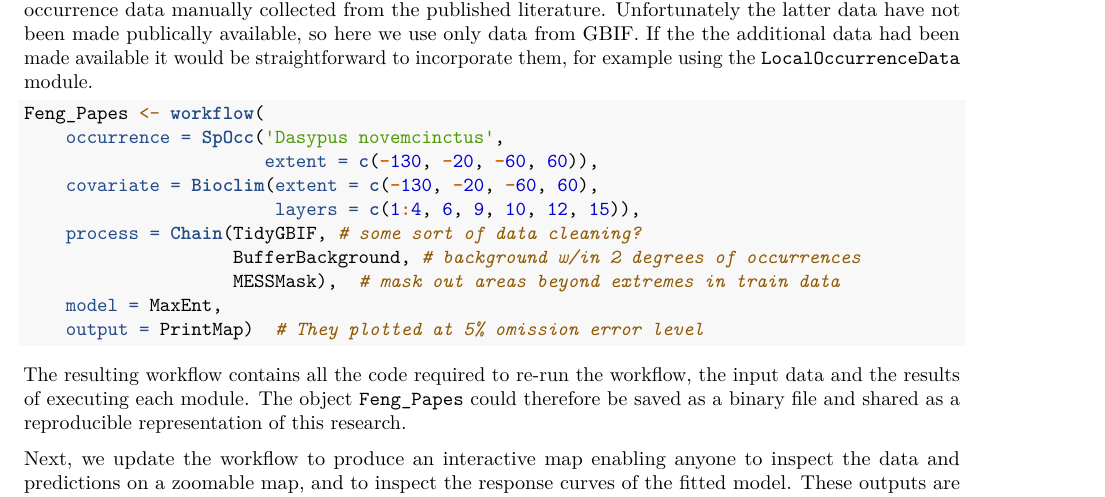
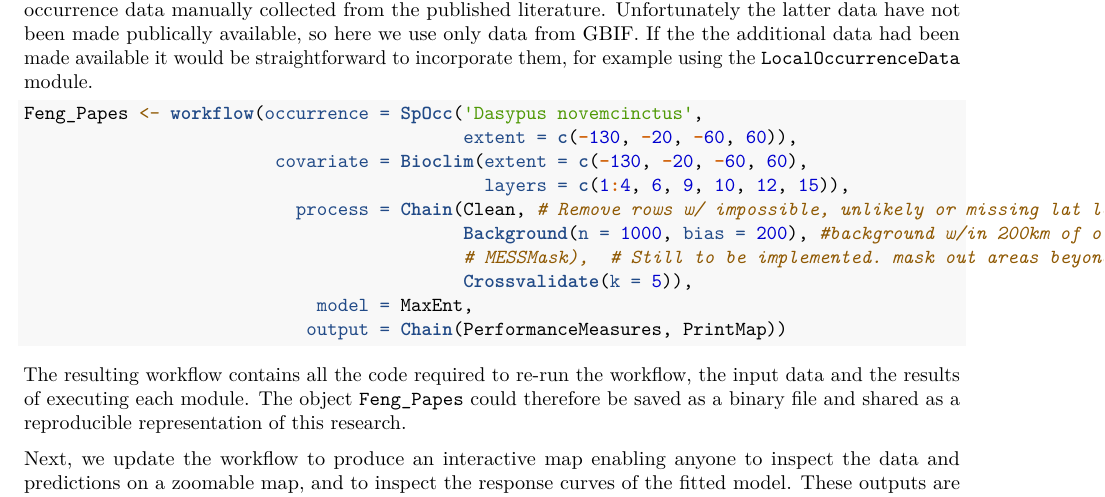
Before and after one commit to zoonproject/zoon_app_paper, an R Markdown document (ms.Rmd): part of page 7 of 10, cut so that both start at the same text. Rendered offline with R 4.5, knitr and Pandoc, then LaTeX, with nearby package versions.

Commit message:
Update Feng_Papes workflow with new modules.

````diff
--- a/ms.Rmd
+++ b/ms.Rmd
@@ -294,16 +294,17 @@ covariates Feng & Papes used:
 -->
 
 ```{r, eval=FALSE}
-Feng_Papes <- workflow(
-    occurrence = SpOcc('Dasypus novemcinctus',
-                       extent = c(-130, -20, -60, 60)),
-    covariate = Bioclim(extent = c(-130, -20, -60, 60),
-                        layers = c(1:4, 6, 9, 10, 12, 15)),
-    process = Chain(TidyGBIF, # some sort of data cleaning?
-                    BufferBackground, # background w/in 2 degrees of occurrences
-                    MESSMask),  # mask out areas beyond extremes in train data
-    model = MaxEnt,
-    output = PrintMap)  # They plotted at 5% omission error level
+Feng_Papes <- workflow(occurrence = SpOcc('Dasypus novemcinctus',
+                                          extent = c(-130, -20, -60, 60)),
+                        covariate = Bioclim(extent = c(-130, -20, -60, 60),
+                                            layers = c(1:4, 6, 9, 10, 12, 15)),
+                          process = Chain(Clean, # Remove rows w/ impossible, unlikely or missing lat lon.
+                                          Background(n = 1000, bias = 200), #background w/in 200km of occurrences
+                                          # MESSMask),  # Still to be implemented. mask out areas beyond extremes in train data
+                                          Crossvalidate(k = 5)),
+                            model = MaxEnt,
+                           output = Chain(PerformanceMeasures, PrintMap))
+
 ```
 
 
````
